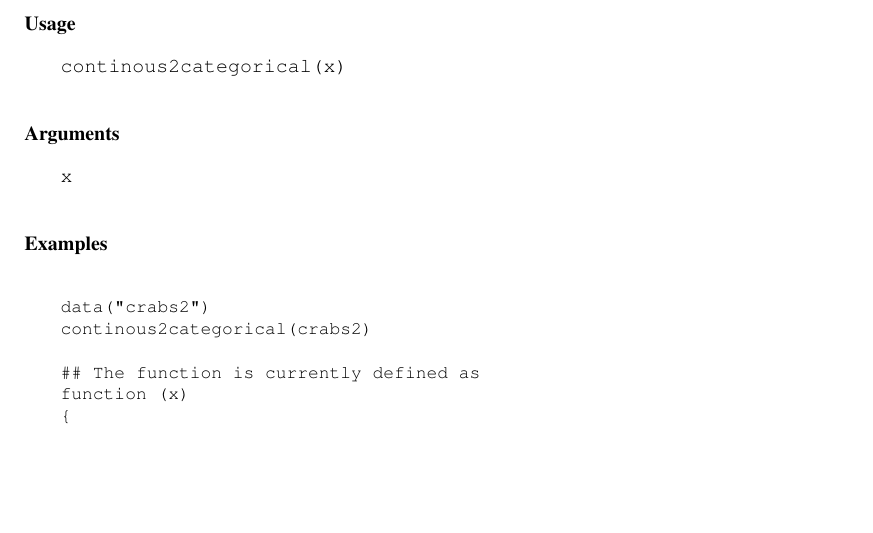
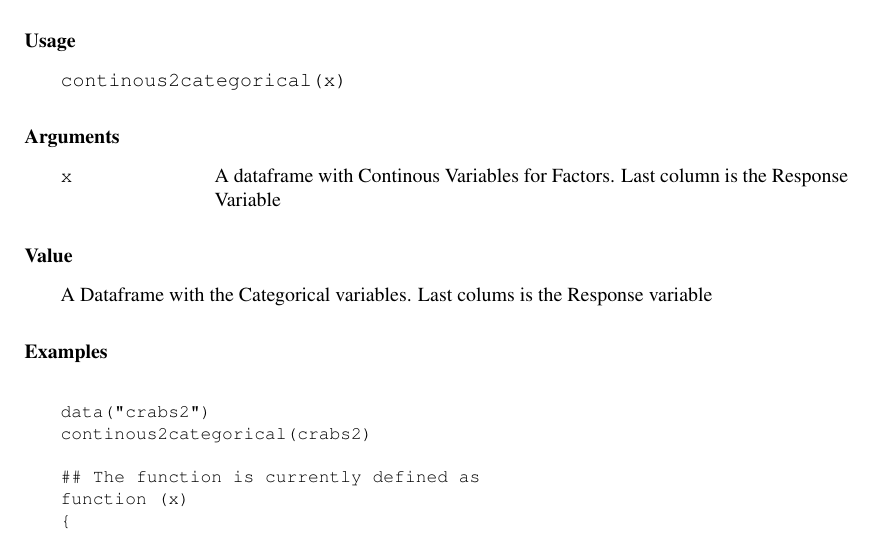
Before and after one commit to saqib-ali/MATH-267A, a LaTeX thesis (CategoricalDataAnalysis.Rcheck/CategoricalDataAnalysis-manual.tex): part of page 5 of 11, cut so that both start at the same text, the shorter picture padded with empty space. The pictures show the PDF file CategoricalDataAnalysis.Rcheck/CategoricalDataAnalysis-manual.pdf that the author committed with the source.

Commit message:
Updated continous2categorical.Rd

```diff
--- a/CategoricalDataAnalysis.Rcheck/CategoricalDataAnalysis-manual.tex
+++ b/CategoricalDataAnalysis.Rcheck/CategoricalDataAnalysis-manual.tex
@@ -230,6 +230,11 @@ continous2categorical(x)
 %
 \begin{Arguments}
 \begin{ldescription}
-\item[\code{x}]
+\item[\code{x}] A dataframe with Continous Variables for Factors. Last column is the Response Variable
+\end{ldescription}
+\end{Arguments}
+%
+\begin{Value}
+A Dataframe with the Categorical variables. Last colums is the Response variable
 
 
```
Also changed, not shown: CategoricalDataAnalysis.Rcheck/CategoricalDataAnalysis-Ex.pdf, CategoricalDataAnalysis.Rcheck/CategoricalDataAnalysis-manual.pdf, CategoricalDataAnalysis.Rcheck/CategoricalDataAnalysis-manual.tex (6 more changed lines), 9 other files.
